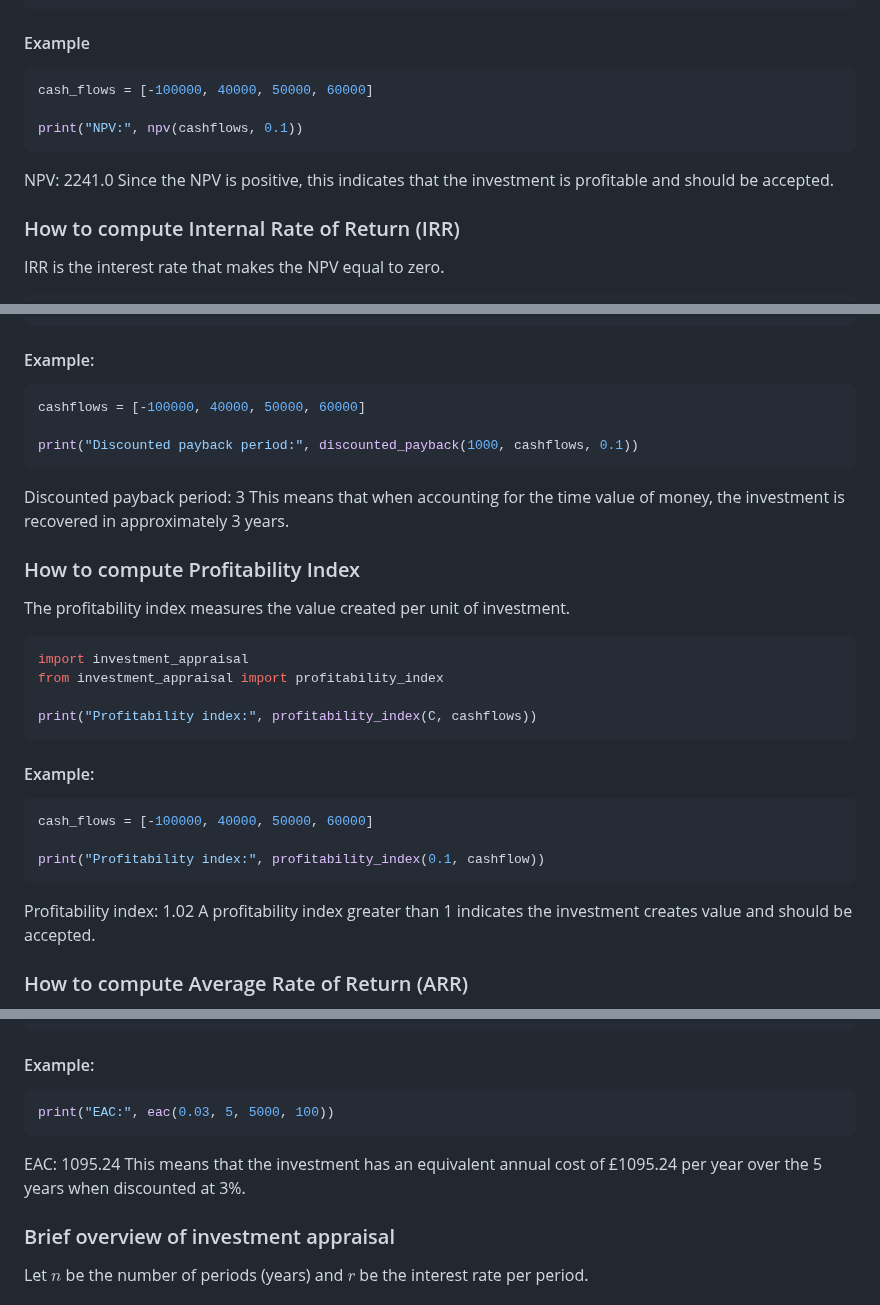
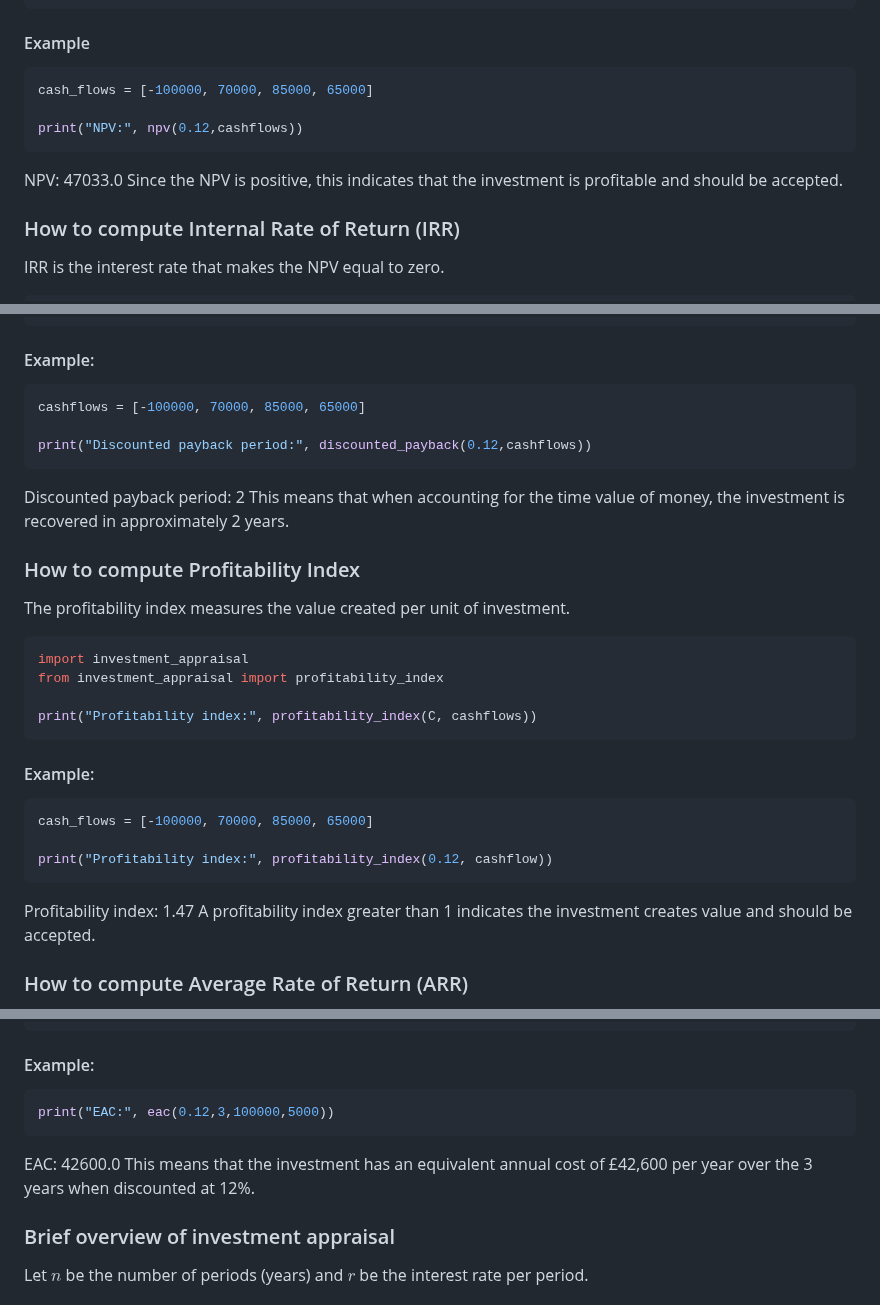
Before and after one commit to emilyl-no/Investments, a Markdown page: Finance IA/README.md, 3 parts joined by grey strips. Drawn GitHub-style.

````diff
--- a/Finance IA/README.md
+++ b/Finance IA/README.md
@@ -188,12 +188,12 @@ print("NPV:", npv(cashflows, r))
 ```
 #### Example
 ``` python
-cash_flows = [-100000, 40000, 50000, 60000]
+cash_flows = [-100000, 70000, 85000, 65000]
 
-print("NPV:", npv(cashflows, 0.1))
+print("NPV:", npv(0.12,cashflows))
 ```
 
-NPV: 2241.0
+NPV: 47033.0
 Since the NPV is positive, this indicates that the investment is profitable and should be accepted.
 
 ### How to compute Internal Rate of Return (IRR)
@@ -237,13 +237,13 @@ print("Discounted payback period:", discounted_payback(rate, cashflows))
 #### Example:
 
 ```python
-cashflows = [-100000, 40000, 50000, 60000]
+cashflows = [-100000, 70000, 85000, 65000]
 
-print("Discounted payback period:", discounted_payback(1000, cashflows, 0.1))
+print("Discounted payback period:", discounted_payback(0.12,cashflows))
 ```
 
-Discounted payback period: 3
-This means that when accounting for the time value of money, the investment is recovered in approximately 3 years.
+Discounted payback period: 2
+This means that when accounting for the time value of money, the investment is recovered in approximately 2 years.
 
 ### How to compute Profitability Index
 
@@ -257,12 +257,12 @@ print("Profitability index:", profitability_index(C, cashflows))
 ```
 #### Example:
 ```python
-cash_flows = [-100000, 40000, 50000, 60000]
+cash_flows = [-100000, 70000, 85000, 65000]
 
-print("Profitability index:", profitability_index(0.1, cashflow))
+print("Profitability index:", profitability_index(0.12, cashflow))
 ```
 
-Profitability index: 1.02
+Profitability index: 1.47
 A profitability index greater than 1 indicates the investment creates value and should be accepted.
 
 ### How to compute Average Rate of Return (ARR)
@@ -295,11 +295,11 @@ print("EAC:", eac(rate, n, npv, maintenance))
 
 #### Example:
 ```python
-print("EAC:", eac(0.03, 5, 5000, 100))
+print("EAC:", eac(0.12,3,100000,5000))
 ```
 
-EAC: 1095.24
-This means that the investment has an equivalent annual cost of £1095.24 per year over the 5 years when discounted at 3%.
+EAC: 42600.0
+This means that the investment has an equivalent annual cost of £42,600 per year over the 3 years when discounted at 12%.
 
 ### Brief overview of investment appraisal
 
````
Also changed, not shown: other parts of Finance IA/README.md (+2 -2 lines).
